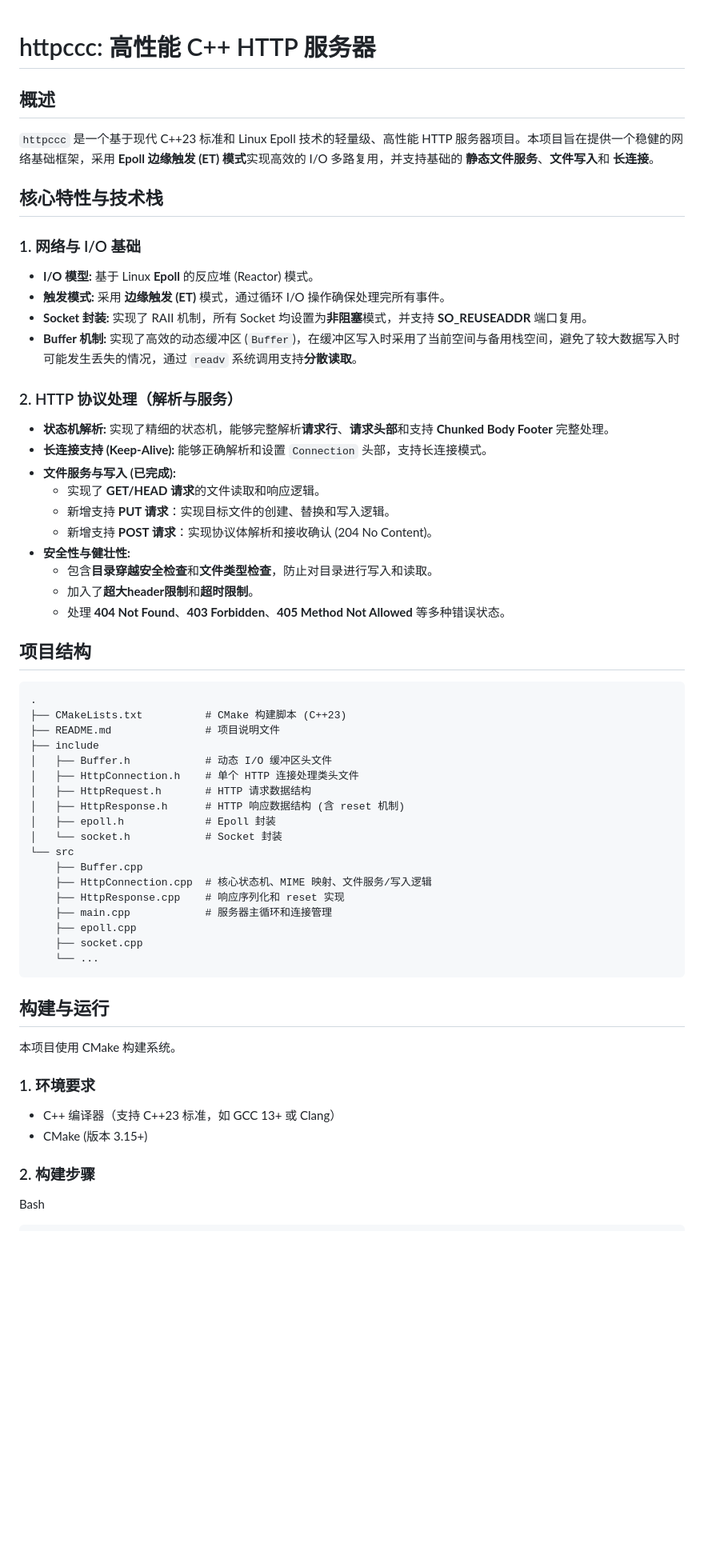
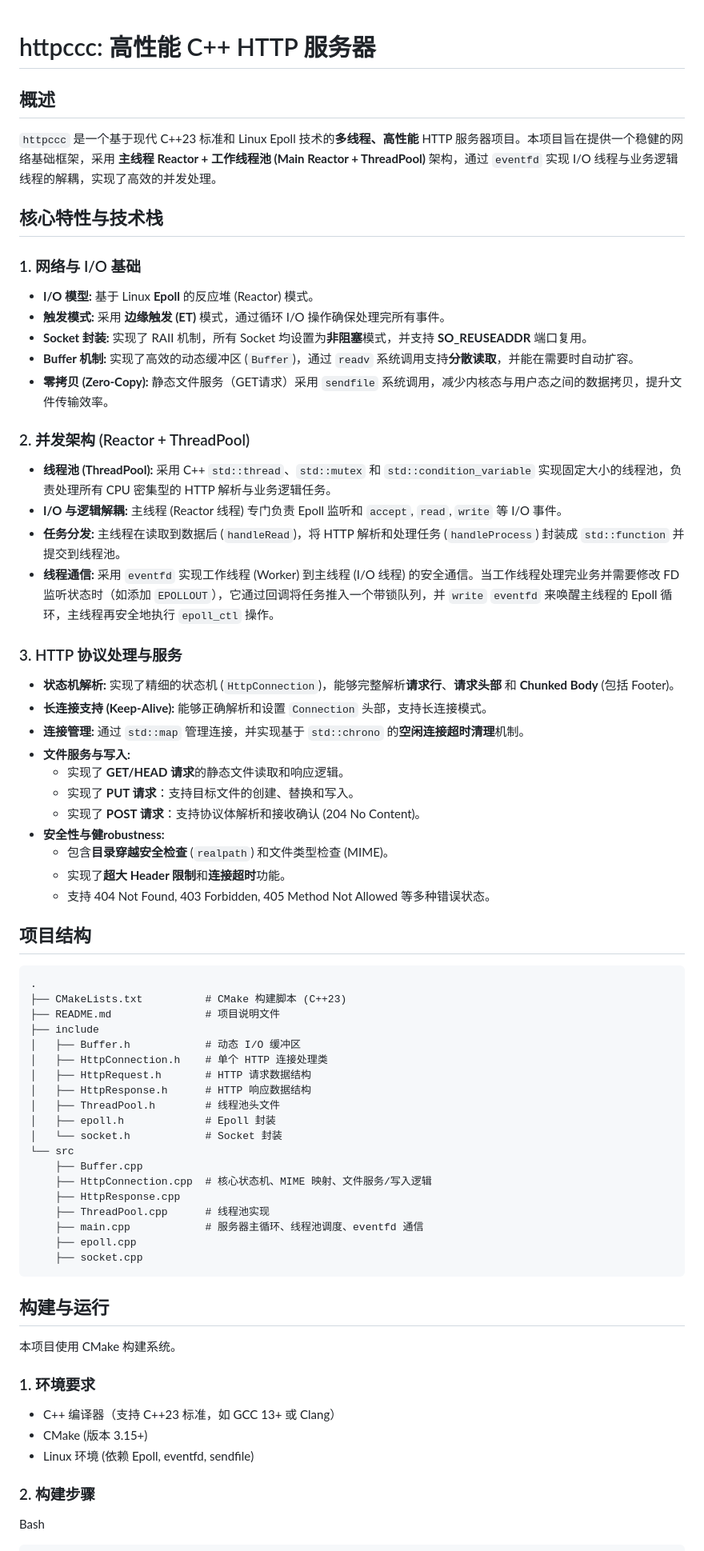
Before and after one commit to 16604593187/httpccc, a Markdown page: README.md, the part around one of its changes. Shown at 80% size. GitHub-like rendering; blank space fills up the shorter version.

Commit message:
feat:updated README.md

````diff
--- a/README.md
+++ b/README.md
@@ -1,6 +1,4 @@
 # httpccc: 高性能 C++ HTTP 服务器
-
-
 
 
 
@@ -8,7 +6,7 @@
 
 
 
-`httpccc` 是一个基于现代 C++23 标准和 Linux Epoll 技术的轻量级、高性能 HTTP 服务器项目。本项目旨在提供一个稳健的网络基础框架，采用 **Epoll 边缘触发 (ET) 模式**实现高效的 I/O 多路复用，并支持基础的 **静态文件服务**、**文件写入**和 **长连接**。
+`httpccc` 是一个基于现代 C++23 标准和 Linux Epoll 技术的**多线程、高性能** HTTP 服务器项目。本项目旨在提供一个稳健的网络基础框架，采用 **主线程 Reactor + 工作线程池 (Main Reactor + ThreadPool)** 架构，通过 `eventfd` 实现 I/O 线程与业务逻辑线程的解耦，实现了高效的并发处理。
 
 ## 核心特性与技术栈
 
@@ -19,22 +17,29 @@
 - **I/O 模型:** 基于 Linux **Epoll** 的反应堆 (Reactor) 模式。
 - **触发模式:** 采用 **边缘触发 (ET)** 模式，通过循环 I/O 操作确保处理完所有事件。
 - **Socket 封装:** 实现了 RAII 机制，所有 Socket 均设置为**非阻塞**模式，并支持 **SO_REUSEADDR** 端口复用。
-- **Buffer 机制:** 实现了高效的动态缓冲区 (`Buffer`)，在缓冲区写入时采用了当前空间与备用栈空间，避免了较大数据写入时可能发生丢失的情况，通过 `readv` 系统调用支持**分散读取**。
+- **Buffer 机制:** 实现了高效的动态缓冲区 (`Buffer`)，通过 `readv` 系统调用支持**分散读取**，并能在需要时自动扩容。
+- **零拷贝 (Zero-Copy):** 静态文件服务（GET请求）采用 `sendfile` 系统调用，减少内核态与用户态之间的数据拷贝，提升文件传输效率。
 
-### 2. HTTP 协议处理（解析与服务）
+### 2. 并发架构 (Reactor + ThreadPool)
 
+- **线程池 (ThreadPool):** 采用 C++ `std::thread`、`std::mutex` 和 `std::condition_variable` 实现固定大小的线程池，负责处理所有 CPU 密集型的 HTTP 解析与业务逻辑任务。
+- **I/O 与逻辑解耦:** 主线程 (Reactor 线程) 专门负责 Epoll 监听和 `accept`, `read`, `write` 等 I/O 事件。
+- **任务分发:** 主线程在读取到数据后 (`handleRead`)，将 HTTP 解析和处理任务 (`handleProcess`) 封装成 `std::function` 并提交到线程池。
+- **线程通信:** 采用 `eventfd` 实现工作线程 (Worker) 到主线程 (I/O 线程) 的安全通信。当工作线程处理完业务并需要修改 FD 监听状态时（如添加 `EPOLLOUT`），它通过回调将任务推入一个带锁队列，并 `write` `eventfd` 来唤醒主线程的 Epoll 循环，主线程再安全地执行 `epoll_ctl` 操作。
 
+### 3. HTTP 协议处理与服务
 
-- **状态机解析:** 实现了精细的状态机，能够完整解析**请求行**、**请求头部**和支持 **Chunked Body Footer** 完整处理。
+- **状态机解析:** 实现了精细的状态机 (`HttpConnection`)，能够完整解析**请求行**、**请求头部** 和 **Chunked Body** (包括 Footer)。
 - **长连接支持 (Keep-Alive):** 能够正确解析和设置 `Connection` 头部，支持长连接模式。
-- **文件服务与写入 (已完成):**
-  - 实现了 **GET/HEAD 请求**的文件读取和响应逻辑。
-  - 新增支持 **PUT 请求**：实现目标文件的创建、替换和写入逻辑。
-  - 新增支持 **POST 请求**：实现协议体解析和接收确认 (204 No Content)。
-- **安全性与健壮性:**
-  - 包含**目录穿越安全检查**和**文件类型检查**，防止对目录进行写入和读取。
-  - 加入了**超大header限制**和**超时限制**。
-  - 处理 **404 Not Found**、**403 Forbidden**、**405 Method Not Allowed** 等多种错误状态。
+- **连接管理:** 通过 `std::map` 管理连接，并实现基于 `std::chrono` 的**空闲连接超时清理**机制。
+- **文件服务与写入:**
+  - 实现了 **GET/HEAD 请求**的静态文件读取和响应逻辑。
+  - 实现了 **PUT 请求**：支持目标文件的创建、替换和写入。
+  - 实现了 **POST 请求**：支持协议体解析和接收确认 (204 No Content)。
+- **安全性与健robustness:**
+  - 包含**目录穿越安全检查** (`realpath`) 和文件类型检查 (MIME)。
+  - 实现了**超大 Header 限制**和**连接超时**功能。
+  - 支持 404 Not Found, 403 Forbidden, 405 Method Not Allowed 等多种错误状态。
 
 ## 项目结构
 
@@ -45,20 +50,21 @@
 ├── CMakeLists.txt          # CMake 构建脚本 (C++23)
 ├── README.md               # 项目说明文件
 ├── include
-│   ├── Buffer.h            # 动态 I/O 缓冲区头文件
-│   ├── HttpConnection.h    # 单个 HTTP 连接处理类头文件
+│   ├── Buffer.h            # 动态 I/O 缓冲区
+│   ├── HttpConnection.h    # 单个 HTTP 连接处理类
 │   ├── HttpRequest.h       # HTTP 请求数据结构
-│   ├── HttpResponse.h      # HTTP 响应数据结构 (含 reset 机制)
+│   ├── HttpResponse.h      # HTTP 响应数据结构
+│   ├── ThreadPool.h        # 线程池头文件
 │   ├── epoll.h             # Epoll 封装
 │   └── socket.h            # Socket 封装
 └── src
     ├── Buffer.cpp
     ├── HttpConnection.cpp  # 核心状态机、MIME 映射、文件服务/写入逻辑
-    ├── HttpResponse.cpp    # 响应序列化和 reset 实现
-    ├── main.cpp            # 服务器主循环和连接管理
+    ├── HttpResponse.cpp
+    ├── ThreadPool.cpp      # 线程池实现
+    ├── main.cpp            # 服务器主循环、线程池调度、eventfd 通信
     ├── epoll.cpp
     ├── socket.cpp
-    └── ...
 ```
 
 
@@ -73,6 +79,7 @@
 
 - C++ 编译器（支持 C++23 标准，如 GCC 13+ 或 Clang）
 - CMake (版本 3.15+)
+- Linux 环境 (依赖 Epoll, eventfd, sendfile)
 
 ### 2. 构建步骤
 
````
Also changed, not shown: other parts of README.md (+9 -9 lines).
